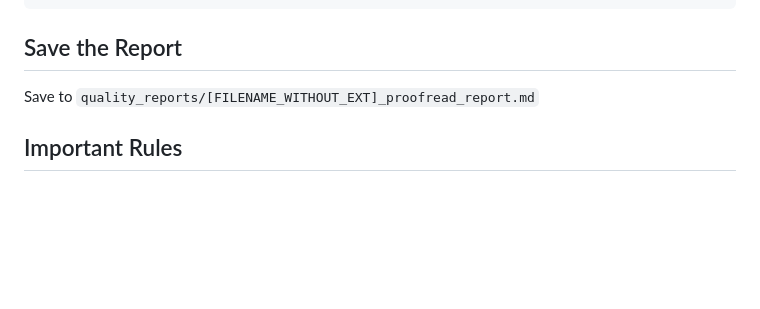
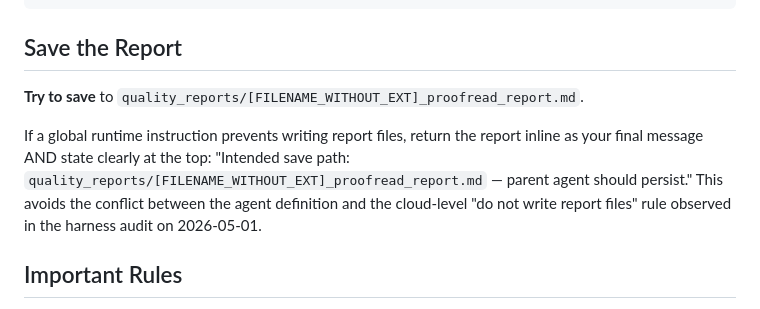
Before and after one commit to bencsmartucph/research-master, a Markdown page: .claude/agents/writer-critic.md, the part around the change. Rendered like a GitHub page; blank space fills up the shorter version.

```diff
--- a/.claude/agents/writer-critic.md
+++ b/.claude/agents/writer-critic.md
@@ -101,7 +101,9 @@ For each issue found:
 
 ## Save the Report
 
-Save to `quality_reports/[FILENAME_WITHOUT_EXT]_proofread_report.md`
+**Try to save** to `quality_reports/[FILENAME_WITHOUT_EXT]_proofread_report.md`.
+
+If a global runtime instruction prevents writing report files, return the report inline as your final message AND state clearly at the top: "Intended save path: `quality_reports/[FILENAME_WITHOUT_EXT]_proofread_report.md` — parent agent should persist." This avoids the conflict between the agent definition and the cloud-level "do not write report files" rule observed in the harness audit on 2026-05-01.
 
 ## Important Rules
 
```
Also changed, not shown: docs/working_with_harness.md (added, +440 -0 lines).
